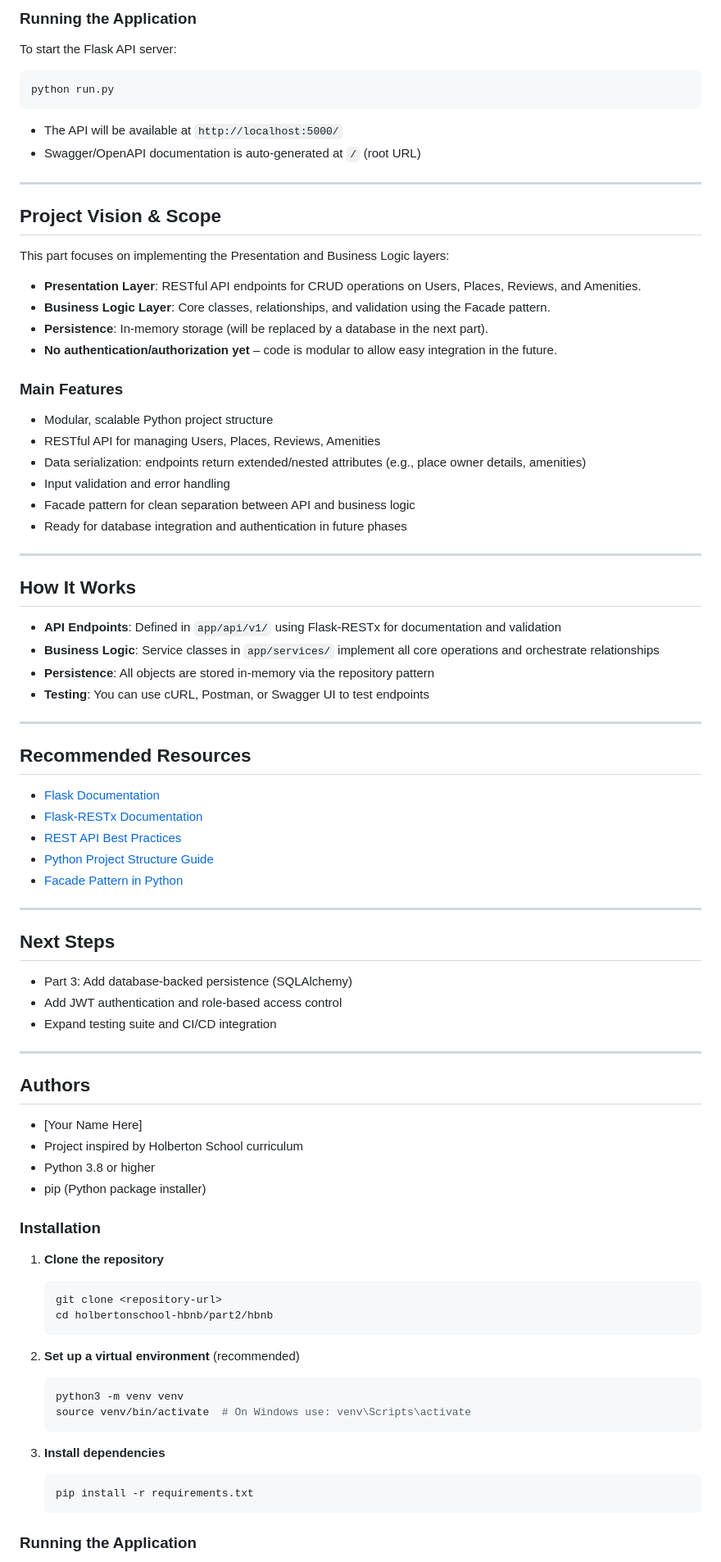
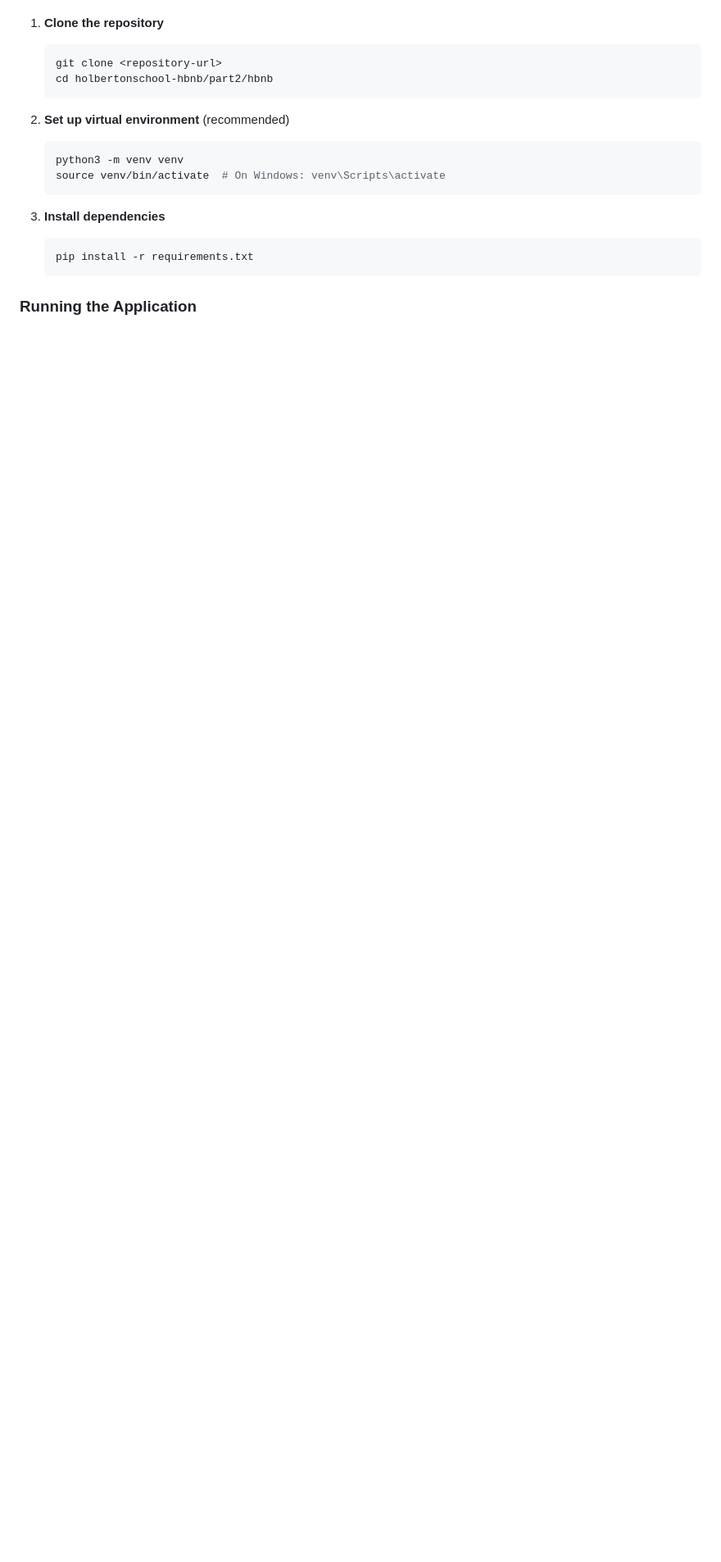
Before and after one commit to clementgibot25/holbertonschool-hbnb, a Markdown page: part2/hbnb/README.md, the part around the change printed below. Shown: that part at 82% size. GitHub-like rendering; blank space fills up the shorter version.

````diff
--- a/part2/hbnb/README.md
+++ b/part2/hbnb/README.md
@@ -70,72 +62,14 @@ hbnb/
 
-### Running the Application
-To start the Flask API server:
-```bash
-python run.py
-```
-- The API will be available at `http://localhost:5000/`
-- Swagger/OpenAPI documentation is auto-generated at `/` (root URL)
-
----
-
-## Project Vision & Scope
-This part focuses on implementing the Presentation and Business Logic layers:
-- **Presentation Layer**: RESTful API endpoints for CRUD operations on Users, Places, Reviews, and Amenities.
-- **Business Logic Layer**: Core classes, relationships, and validation using the Facade pattern.
-- **Persistence**: In-memory storage (will be replaced by a database in the next part).
-- **No authentication/authorization yet** – code is modular to allow easy integration in the future.
-
-### Main Features
-- Modular, scalable Python project structure
-- RESTful API for managing Users, Places, Reviews, Amenities
-- Data serialization: endpoints return extended/nested attributes (e.g., place owner details, amenities)
-- Input validation and error handling
-- Facade pattern for clean separation between API and business logic
-- Ready for database integration and authentication in future phases
-
----
-
-## How It Works
-- **API Endpoints**: Defined in `app/api/v1/` using Flask-RESTx for documentation and validation
-- **Business Logic**: Service classes in `app/services/` implement all core operations and orchestrate relationships
-- **Persistence**: All objects are stored in-memory via the repository pattern
-- **Testing**: You can use cURL, Postman, or Swagger UI to test endpoints
-
----
-
-## Recommended Resources
-- [Flask Documentation](https://flask.palletsprojects.com/en/stable/)
-- [Flask-RESTx Documentation](https://flask-restx.readthedocs.io/en/latest/)
-- [REST API Best Practices](https://restfulapi.net/)
-- [Python Project Structure Guide](https://docs.python-guide.org/writing/structure/)
-- [Facade Pattern in Python](https://refactoring.guru/design-patterns/facade/python/example)
-
----
-
-## Next Steps
-- Part 3: Add database-backed persistence (SQLAlchemy)
-- Add JWT authentication and role-based access control
-- Expand testing suite and CI/CD integration
-
----
-
-## Authors
-- [Your Name Here]
-- Project inspired by Holberton School curriculum
-- Python 3.8 or higher
-- pip (Python package installer)
-
-### Installation
 1. **Clone the repository**
    ```bash
    git clone <repository-url>
    cd holbertonschool-hbnb/part2/hbnb
    ```
 
-2. **Set up a virtual environment** (recommended)
+2. **Set up virtual environment** (recommended)
    ```bash
    python3 -m venv venv
-   source venv/bin/activate  # On Windows use: venv\Scripts\activate
+   source venv/bin/activate  # On Windows: venv\Scripts\activate
    ```
 
 3. **Install dependencies**
````
Also changed, not shown: other parts of part2/hbnb/README.md (+137 -51 lines).
